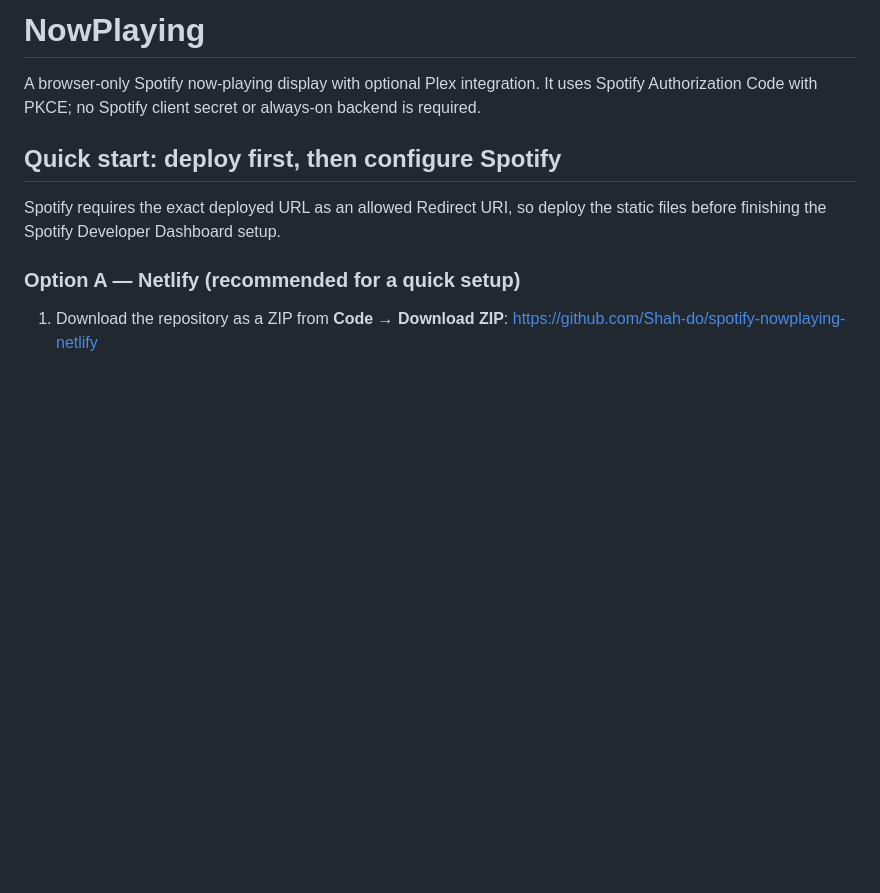
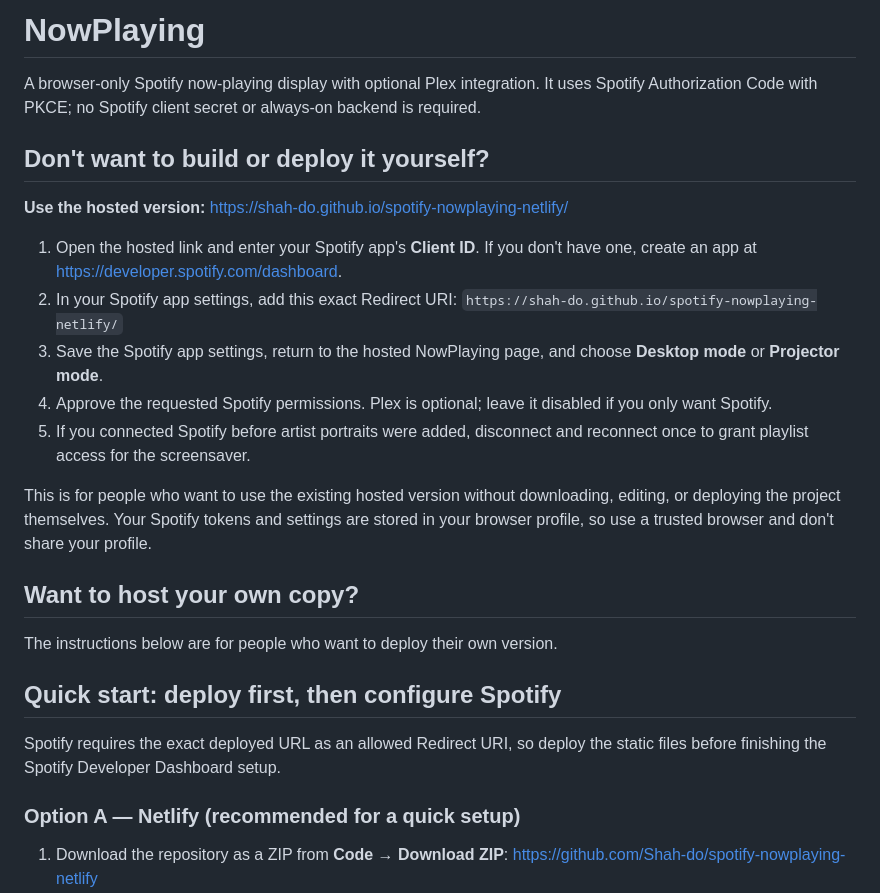
Before and after one commit to Shah-do/spotify-nowplaying-netlify, a Markdown page: README.md, the part around the change. Drawn GitHub-style; blank space fills up the shorter version.

Commit message:
Add hosted version link and quick-use instructions

```diff
--- a/README.md
+++ b/README.md
@@ -1,6 +1,23 @@
 # NowPlaying
 
 A browser-only Spotify now-playing display with optional Plex integration. It uses Spotify Authorization Code with PKCE; no Spotify client secret or always-on backend is required.
+
+## Don't want to build or deploy it yourself?
+
+**Use the hosted version:** https://shah-do.github.io/spotify-nowplaying-netlify/
+
+1. Open the hosted link and enter your Spotify app's **Client ID**. If you don't have one, create an app at https://developer.spotify.com/dashboard.
+2. In your Spotify app settings, add this exact Redirect URI:
+   `https://shah-do.github.io/spotify-nowplaying-netlify/`
+3. Save the Spotify app settings, return to the hosted NowPlaying page, and choose **Desktop mode** or **Projector mode**.
+4. Approve the requested Spotify permissions. Plex is optional; leave it disabled if you only want Spotify.
+5. If you connected Spotify before artist portraits were added, disconnect and reconnect once to grant playlist access for the screensaver.
+
+This is for people who want to use the existing hosted version without downloading, editing, or deploying the project themselves. Your Spotify tokens and settings are stored in your browser profile, so use a trusted browser and don't share your profile.
+
+## Want to host your own copy?
+
+The instructions below are for people who want to deploy their own version.
 
 ## Quick start: deploy first, then configure Spotify
 
```
